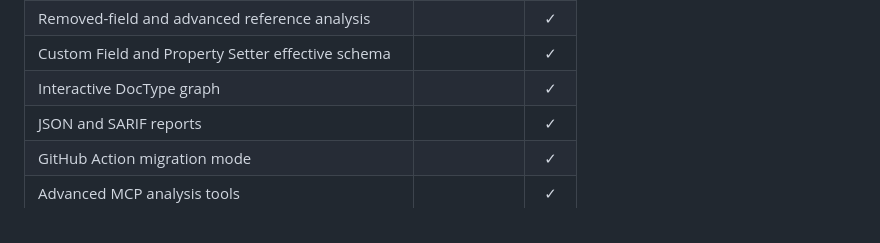
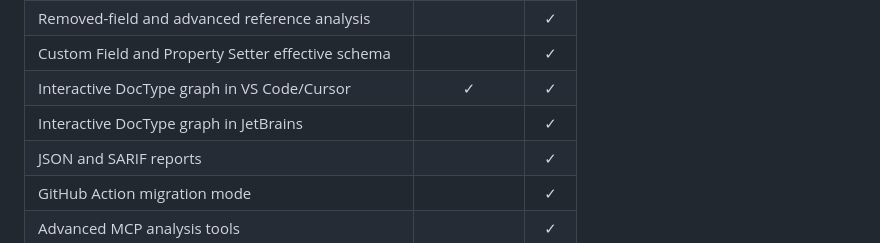
Before and after one commit to Belius303/frappe-inspector-support, a Markdown page: README.md, the part around the change. Drawn GitHub-style.

Commit message:
Correct editor graph feature matrix

```diff
--- a/README.md
+++ b/README.md
@@ -108,7 +108,8 @@ For schema comparison, migration checks and SARIF output, see the complete [CI g
 | Git-ref and snapshot schema comparison |  | ✓ |
 | Removed-field and advanced reference analysis |  | ✓ |
 | Custom Field and Property Setter effective schema |  | ✓ |
-| Interactive DocType graph |  | ✓ |
+| Interactive DocType graph in VS Code/Cursor | ✓ | ✓ |
+| Interactive DocType graph in JetBrains |  | ✓ |
 | JSON and SARIF reports |  | ✓ |
 | GitHub Action migration mode |  | ✓ |
 | Advanced MCP analysis tools |  | ✓ |
```
